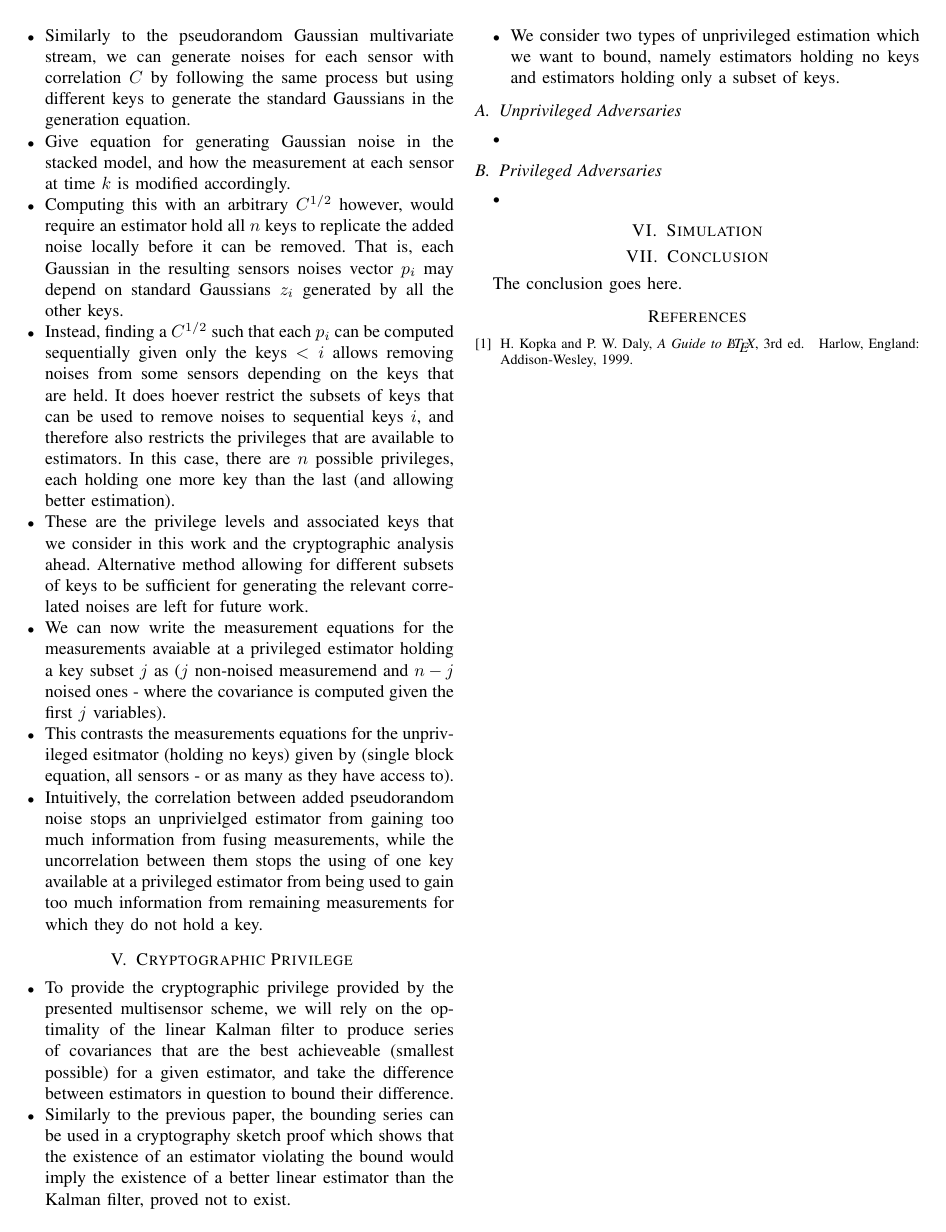
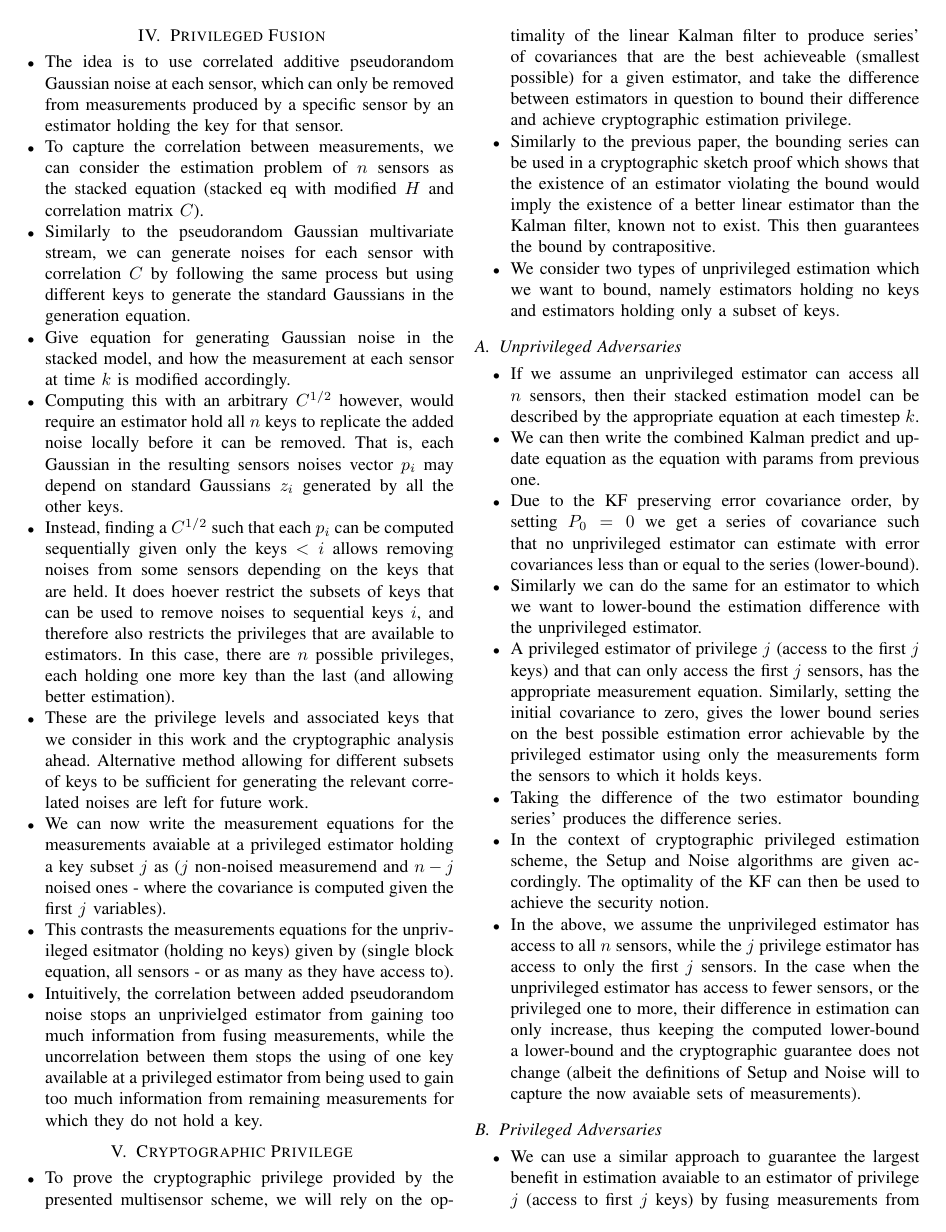
Before and after one commit to omubtcezq/PrivilegedFusion, a LaTeX paper (main.tex): page 2 of 2 before the commit and page 2 of 3 after it. Compiled offline with pdfLaTeX; a missing font is replaced by an installed copy or a similar font; a LaTeX package or settings file that is missing is left out.

Commit message:
Continued and started on points for the cryptography section Also noted that to show one of the privileged differences, a change to the Noise algorithm definition is required. Dot point for this was added in the preliminaries section, where it will be introduced in a slightly more generalised manner.

```diff
--- a/main.tex
+++ b/main.tex
@@ -385,21 +387,32 @@ The abstract goes here.
 % In this form we also make the assumption that the different sensors are synchronised, that is that $k$ is known and equal at each timestep.
 % All of the sensors (H) need to be the same (or do they just need to be unobservable when stacked?). This is for the n->inf case only
 % A privileged esitmator still fusing non-privileged measurements can do better than simply fusing the noised estimates. After all it knows a value correlated with the added noises, so it can remove this uncertainty. This is captured in the dependence equation.
+% Choosing Z and Y
+% Centralised generation of sensor noise, needs to then be given to sensors...
+% Need to modify setup and noise definitions so that a negative difference is allowed (adversary can be better but only by so much)
 
 \section{Cryptographic Privilege}
 \begin{itemize}
-  \item To provide the cryptographic privilege provided by the presented multisensor scheme, we will rely on the optimality of the linear Kalman filter to produce series of covariances that are the best achieveable (smallest possible) for a given estimator, and take the difference between estimators in question to bound their difference.
-  \item Similarly to the previous paper, the bounding series can be used in a cryptography sketch proof which shows that the existence of an estimator violating the bound would imply the existence of a better linear estimator than the Kalman filter, proved not to exist.
+  \item To prove the cryptographic privilege provided by the presented multisensor scheme, we will rely on the optimality of the linear Kalman filter to produce series' of covariances that are the best achieveable (smallest possible) for a given estimator, and take the difference between estimators in question to bound their difference and achieve cryptographic estimation privilege.
+  \item Similarly to the previous paper, the bounding series can be used in a cryptographic sketch proof which shows that the existence of an estimator violating the bound would imply the existence of a better linear estimator than the Kalman filter, known not to exist. This then guarantees the bound by contrapositive.
   \item We consider two types of unprivileged estimation which we want to bound, namely estimators holding no keys and estimators holding only a subset of keys.
 \end{itemize}
 
 \subsection{Unprivileged Adversaries}
 \begin{itemize}
-  \item
+  \item If we assume an unprivileged estimator can access all $n$ sensors, then their stacked estimation model can be described by the appropriate equation at each timestep $k$.
+  \item We can then write the combined Kalman predict and update equation as the equation with params from previous one.
+  \item Due to the KF preserving error covariance order, by setting $P_0=0$ we get a series of covariance such that no unprivileged estimator can estimate with error covariances less than or equal to the series (lower-bound).
+  \item Similarly we can do the same for an estimator to which we want to lower-bound the estimation difference with the unprivileged estimator.
+  \item A privileged estimator of privilege $j$ (access to the first $j$ keys) and that can only access the first $j$ sensors, has the appropriate measurement equation. Similarly, setting the initial covariance to zero, gives the lower bound series on the best possible estimation error achievable by the privileged estimator using only the measurements form the sensors to which it holds keys.
+  \item Taking the difference of the two estimator bounding series' produces the difference series.
+  \item In the context of cryptographic privileged estimation scheme, the Setup and Noise algorithms are given accordingly. The optimality of the KF can then be used to achieve the security notion.
+  \item In the above, we assume the unprivileged estimator has access to all $n$ sensors, while the $j$ privilege estimator has access to only the first $j$ sensors. In the case when the unprivileged estimator has access to fewer sensors, or the privileged one to more, their difference in estimation can only increase, thus keeping the computed lower-bound a lower-bound and the cryptographic guarantee does not change (albeit the definitions of Setup and Noise will to capture the now avaiable sets of measurements).
 \end{itemize}
 
 \subsection{Privileged Adversaries}
 \begin{itemize}
+  \item We can use a similar approach to guarantee the largest benefit in estimation avaiable to an estimator of privilege $j$ (access to first $j$ keys) by fusing measurements from sensors to which they do not hold keys to get a better state estimate.
   \item
 \end{itemize}
 
```
Also changed, not shown: main.pdf, main.tex (2 more changed lines).
